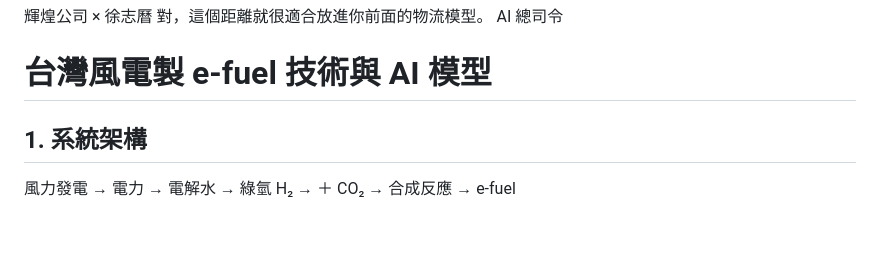
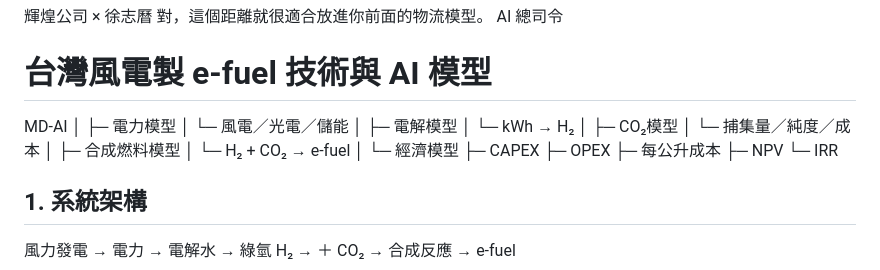
Before and after one commit to Wshao777/Lightning-Expo-2026-Taichung, a Markdown page: README.md, the part around the change. Rendered like a GitHub page; blank space fills up the shorter version.

```diff
--- a/README.md
+++ b/README.md
@@ -4,6 +4,27 @@
 對，這個距離就很適合放進你前面的物流模型。
 AI 總司令
 # 台灣風電製 e-fuel 技術與 AI 模型
+
+MD-AI
+ │
+ ├─ 電力模型
+ │   └─ 風電／光電／儲能
+ │
+ ├─ 電解模型
+ │   └─ kWh → H₂
+ │
+ ├─ CO₂模型
+ │   └─ 捕集量／純度／成本
+ │
+ ├─ 合成燃料模型
+ │   └─ H₂ + CO₂ → e-fuel
+ │
+ └─ 經濟模型
+     ├─ CAPEX
+     ├─ OPEX
+     ├─ 每公升成本
+     ├─ NPV
+     └─ IRR
 
 ## 1. 系統架構
 
```
